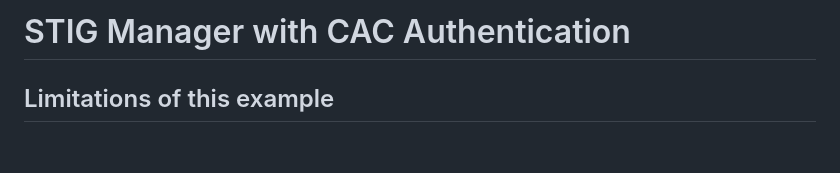
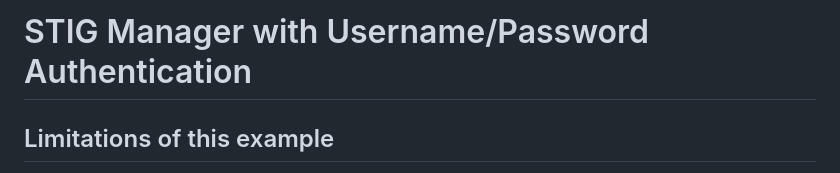
Before and after one commit to NUWCDIVNPT/stigman-orchestration, a Markdown page: README.md, the part around the change. GitHub-like rendering; blank space fills up the shorter version.

```diff
--- a/README.md
+++ b/README.md
@@ -1,4 +1,4 @@
-# STIG Manager with CAC Authentication
+# STIG Manager with Username/Password Authentication
 
 ## Limitations of this example
 
```
